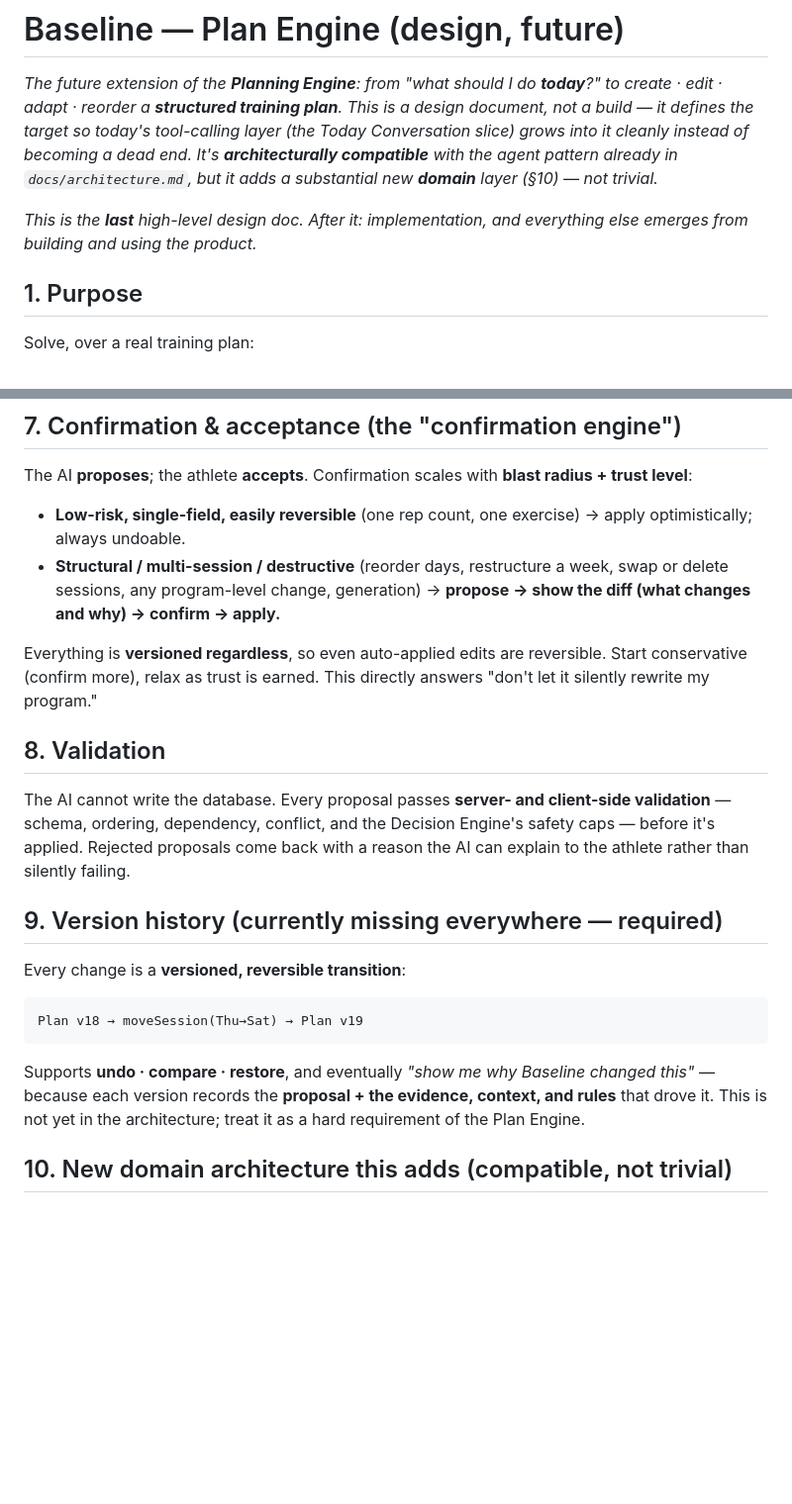
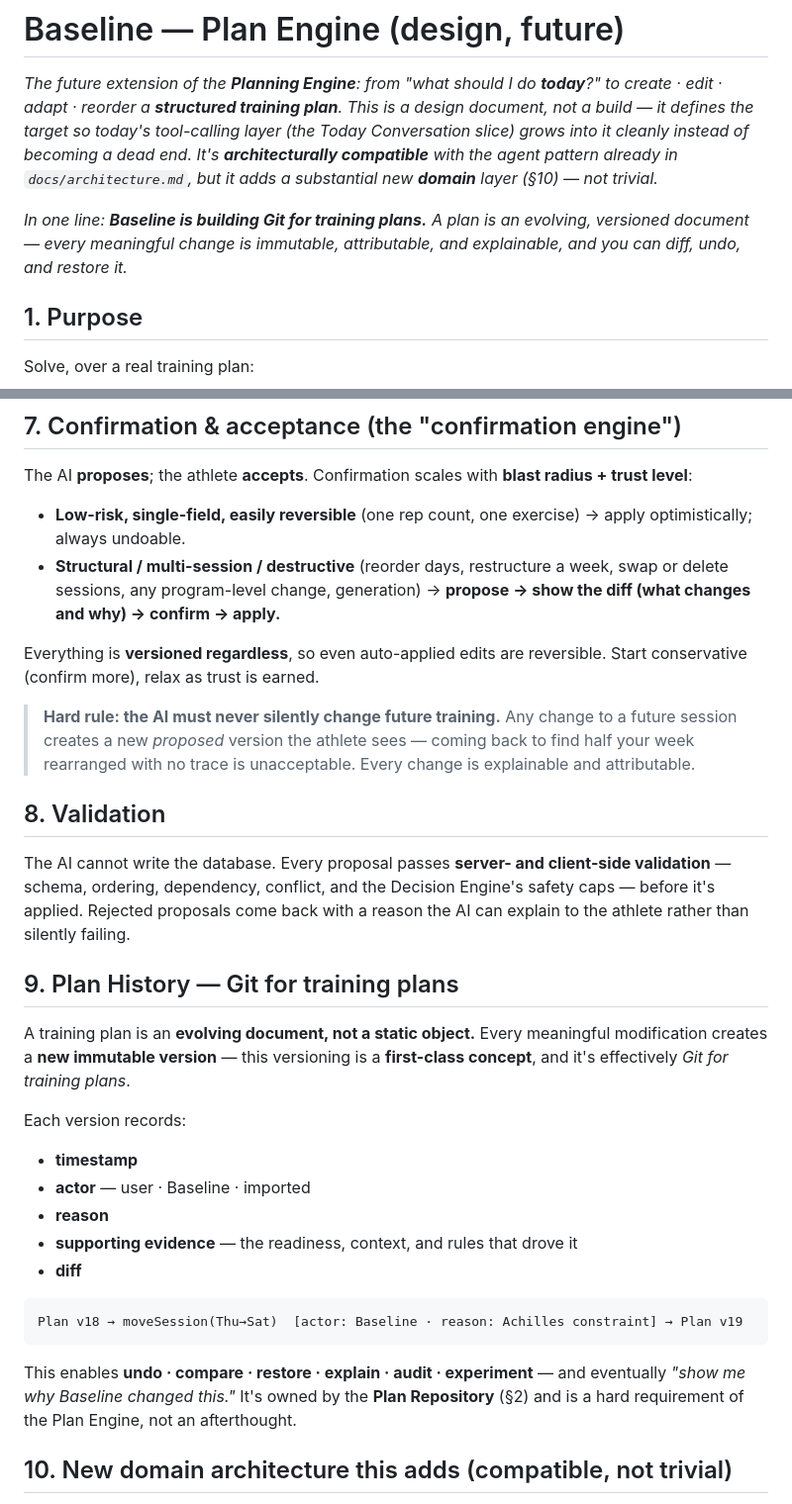
Before and after one commit to tpavay/Baseline, a Markdown page: docs/implementation/plan-engine.md, 2 parts joined by grey strips. Shown at 99% size. Drawn GitHub-style; blank space fills up the shorter version.

````diff
--- a/docs/implementation/plan-engine.md
+++ b/docs/implementation/plan-engine.md
@@ -2,7 +2,7 @@
 
 *The future extension of the **Planning Engine**: from "what should I do **today**?" to create · edit · adapt · reorder a **structured training plan**. This is a design document, not a build — it defines the target so today's tool-calling layer (the Today Conversation slice) grows into it cleanly instead of becoming a dead end. It's **architecturally compatible** with the agent pattern already in `docs/architecture.md`, but it adds a substantial new **domain** layer (§10) — not trivial.*
 
-*This is the **last** high-level design doc. After it: implementation, and everything else emerges from building and using the product.*
+*In one line: **Baseline is building Git for training plans.** A plan is an evolving, versioned document — every meaningful change is immutable, attributable, and explainable, and you can diff, undo, and restore it.*
 
 ## 1. Purpose
 Solve, over a real training plan:
@@ -57,17 +72,27 @@ The AI **proposes**; the athlete **accepts**. Confirmation scales with **blast r
 - **Low-risk, single-field, easily reversible** (one rep count, one exercise) → apply optimistically; always undoable.
 - **Structural / multi-session / destructive** (reorder days, restructure a week, swap or delete sessions, any program-level change, generation) → **propose → show the diff (what changes and why) → confirm → apply.**
 
-Everything is **versioned regardless**, so even auto-applied edits are reversible. Start conservative (confirm more), relax as trust is earned. This directly answers "don't let it silently rewrite my program."
+Everything is **versioned regardless**, so even auto-applied edits are reversible. Start conservative (confirm more), relax as trust is earned.
+
+> **Hard rule: the AI must never silently change future training.** Any change to a future session creates a new *proposed* version the athlete sees — coming back to find half your week rearranged with no trace is unacceptable. Every change is explainable and attributable.
 
 ## 8. Validation
 The AI cannot write the database. Every proposal passes **server- and client-side validation** — schema, ordering, dependency, conflict, and the Decision Engine's safety caps — before it's applied. Rejected proposals come back with a reason the AI can explain to the athlete rather than silently failing.
 
-## 9. Version history (currently missing everywhere — required)
-Every change is a **versioned, reversible transition**:
+## 9. Plan History — Git for training plans
+A training plan is an **evolving document, not a static object.** Every meaningful modification creates a **new immutable version** — this versioning is a **first-class concept**, and it's effectively *Git for training plans*.
+
+Each version records:
+- **timestamp**
+- **actor** — user · Baseline · imported
+- **reason**
+- **supporting evidence** — the readiness, context, and rules that drove it
+- **diff**
+
 ```
-Plan v18 → moveSession(Thu→Sat) → Plan v19
+Plan v18 → moveSession(Thu→Sat)  [actor: Baseline · reason: Achilles constraint] → Plan v19
 ```
-Supports **undo · compare · restore**, and eventually *"show me why Baseline changed this"* — because each version records the **proposal + the evidence, context, and rules** that drove it. This is not yet in the architecture; treat it as a hard requirement of the Plan Engine.
+This enables **undo · compare · restore · explain · audit · experiment** — and eventually *"show me why Baseline changed this."* It's owned by the **Plan Repository** (§2) and is a hard requirement of the Plan Engine, not an afterthought.
 
 ## 10. New domain architecture this adds (compatible, not trivial)
 The agent pattern is reused, but this introduces: program **schema** · **calendar semantics** · **training-intent taxonomy** · **progression rules** · **dependency validation** · **conflict handling** · **undo/version history** · **proposed-vs-accepted acceptance workflow**. Architecturally compatible with what exists; a real, sizable build.
````
Also changed, not shown: other parts of docs/implementation/plan-engine.md (+18 -3 lines).
